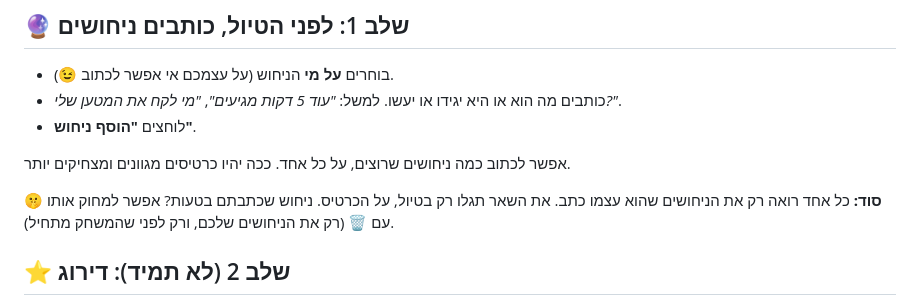
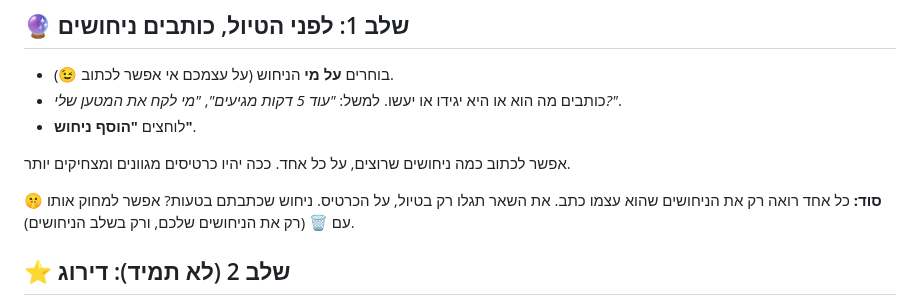
Before and after one commit to matan0810/family-bingo, a Markdown page: README.md, the part around the change. GitHub-like rendering.

Commit message:
README: deleting predictions is only possible in the entry phase
Co-Authored-By: Claude Opus 5.5 <noreply@anthropic.com>
Claude-Session: https://claude.ai/code/session_01KEDuJiXbCRz3i81iVbtvxv

```diff
--- a/README.md
+++ b/README.md
@@ -27,7 +27,7 @@
 אפשר לכתוב כמה ניחושים שרוצים, על כל אחד. ככה יהיו כרטיסים מגוונים ומצחיקים יותר.
 
 🤫 **סוד:** כל אחד רואה רק את הניחושים שהוא עצמו כתב. את השאר תגלו רק בטיול, על הכרטיס.
-ניחוש שכתבתם בטעות? אפשר למחוק אותו עם 🗑️ (רק את הניחושים שלכם, ורק לפני שהמשחק מתחיל).
+ניחוש שכתבתם בטעות? אפשר למחוק אותו עם 🗑️ (רק את הניחושים שלכם, ורק בשלב הניחושים).
 
 ## ⭐ שלב 2 (לא תמיד): דירוג
 
```
